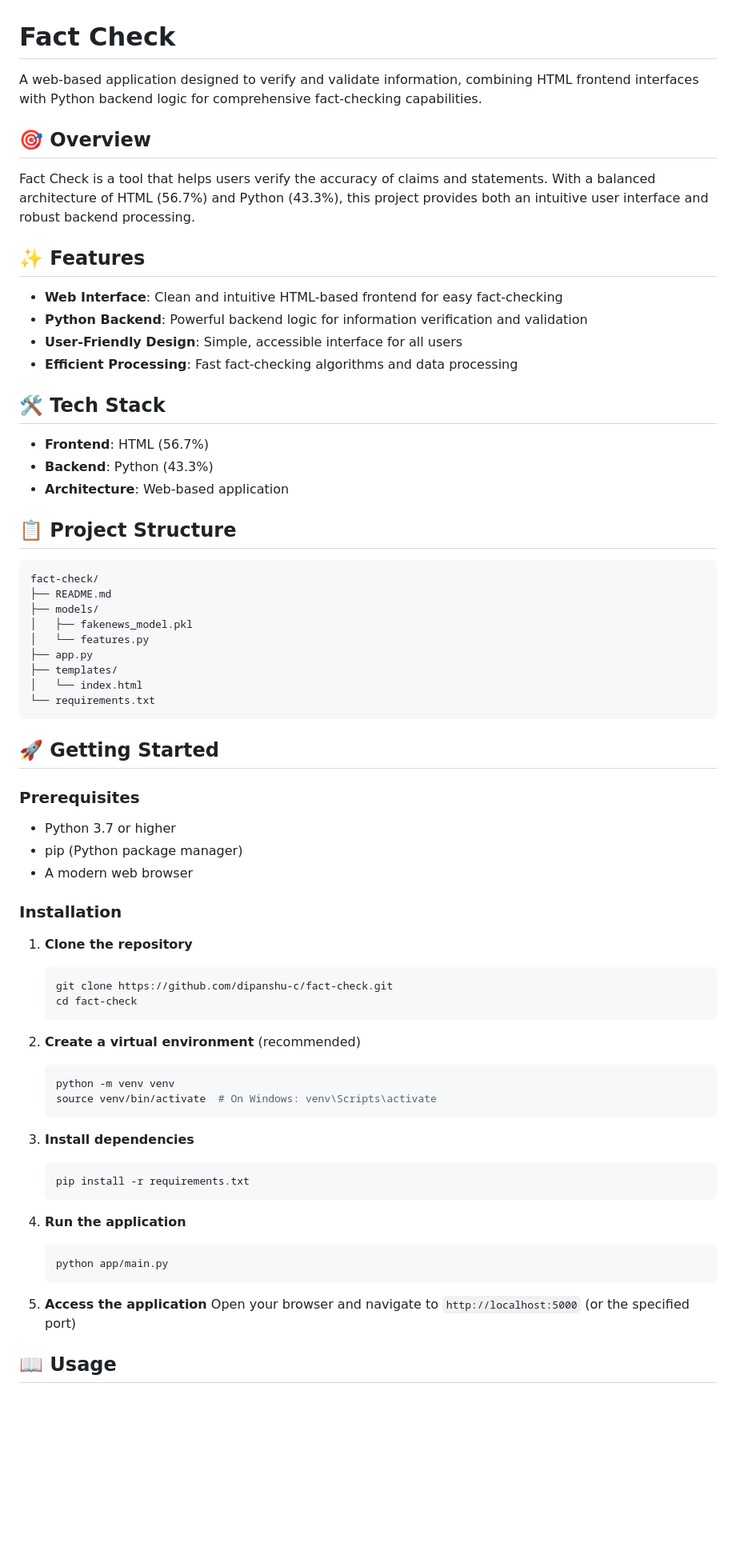
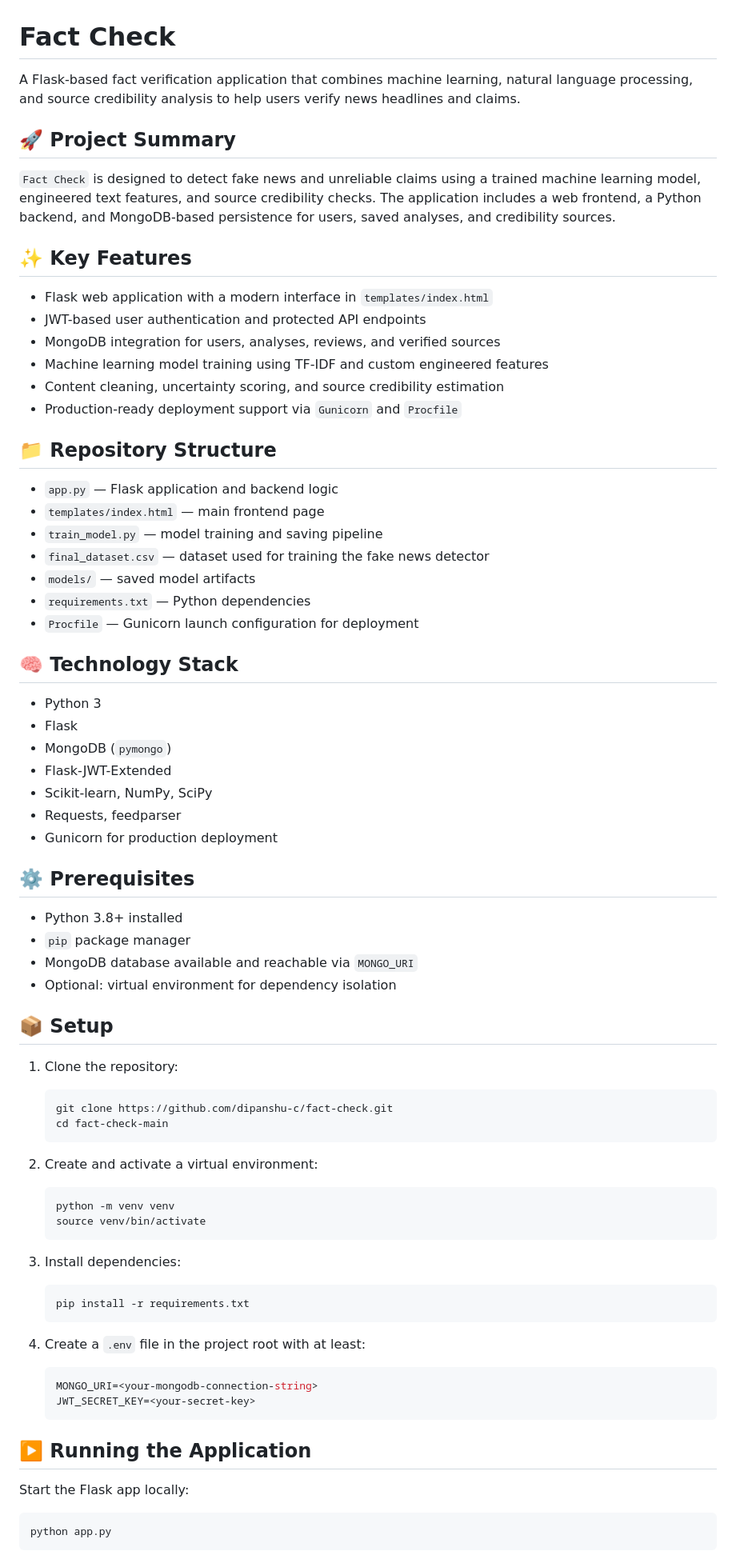
Before and after one commit to dipanshu-c/fact-check, a Markdown page: README.md, the part around one of its changes. Shown at 80% size. Drawn GitHub-style; blank space fills up the shorter version.

````diff
--- a/README.md
+++ b/README.md
@@ -1,72 +1,76 @@
 # Fact Check
 
-A web-based application designed to verify and validate information, combining HTML frontend interfaces with Python backend logic for comprehensive fact-checking capabilities.
+A Flask-based fact verification application that combines machine learning, natural language processing, and source credibility analysis to help users verify news headlines and claims.
 
-## 🎯 Overview
+## 🚀 Project Summary
 
-Fact Check is a tool that helps users verify the accuracy of claims and statements. With a balanced architecture of HTML (56.7%) and Python (43.3%), this project provides both an intuitive user interface and robust backend processing.
+`Fact Check` is designed to detect fake news and unreliable claims using a trained machine learning model, engineered text features, and source credibility checks. The application includes a web frontend, a Python backend, and MongoDB-based persistence for users, saved analyses, and credibility sources.
 
-## ✨ Features
+## ✨ Key Features
 
-- **Web Interface**: Clean and intuitive HTML-based frontend for easy fact-checking
-- **Python Backend**: Powerful backend logic for information verification and validation
-- **User-Friendly Design**: Simple, accessible interface for all users
-- **Efficient Processing**: Fast fact-checking algorithms and data processing
+- Flask web application with a modern interface in `templates/index.html`
+- JWT-based user authentication and protected API endpoints
+- MongoDB integration for users, analyses, reviews, and verified sources
+- Machine learning model training using TF-IDF and custom engineered features
+- Content cleaning, uncertainty scoring, and source credibility estimation
+- Production-ready deployment support via `Gunicorn` and `Procfile`
 
-## 🛠️ Tech Stack
+## 📁 Repository Structure
 
-- **Frontend**: HTML (56.7%)
-- **Backend**: Python (43.3%)
-- **Architecture**: Web-based application
+- `app.py` — Flask application and backend logic
+- `templates/index.html` — main frontend page
+- `train_model.py` — model training and saving pipeline
+- `final_dataset.csv` — dataset used for training the fake news detector
+- `models/` — saved model artifacts
+- `requirements.txt` — Python dependencies
+- `Procfile` — Gunicorn launch configuration for deployment
 
-## 📋 Project Structure
+## 🧠 Technology Stack
 
-```
-fact-check/
-├── README.md
-├── models/
-│   ├── fakenews_model.pkl
-│   └── features.py
-├── app.py
-├── templates/
-│   └── index.html
-└── requirements.txt
-```
+- Python 3
+- Flask
+- MongoDB (`pymongo`)
+- Flask-JWT-Extended
+- Scikit-learn, NumPy, SciPy
+- Requests, feedparser
+- Gunicorn for production deployment
 
-## 🚀 Getting Started
+## ⚙️ Prerequisites
 
-### Prerequisites
+- Python 3.8+ installed
+- `pip` package manager
+- MongoDB database available and reachable via `MONGO_URI`
+- Optional: virtual environment for dependency isolation
 
-- Python 3.7 or higher
-- pip (Python package manager)
-- A modern web browser
+## 📦 Setup
 
-### Installation
-
-1. **Clone the repository**
+1. Clone the repository:
    ```bash
    git clone https://github.com/dipanshu-c/fact-check.git
-   cd fact-check
+   cd fact-check-main
    ```
 
-2. **Create a virtual environment** (recommended)
+2. Create and activate a virtual environment:
    ```bash
    python -m venv venv
-   source venv/bin/activate  # On Windows: venv\Scripts\activate
+   source venv/bin/activate
    ```
 
-3. **Install dependencies**
+3. Install dependencies:
    ```bash
    pip install -r requirements.txt
    ```
 
-4. **Run the application**
-   ```bash
-   python app/main.py
+4. Create a `.env` file in the project root with at least:
+   ```env
+   MONGO_URI=<your-mongodb-connection-string>
+   JWT_SECRET_KEY=<your-secret-key>
    ```
 
-5. **Access the application**
-   Open your browser and navigate to `http://localhost:5000` (or the specified port)
+## ▶️ Running the Application
 
-## 📖 Usage
+Start the Flask app locally:
+```bash
+python app.py
+```
 
````
Also changed, not shown: other parts of README.md (+136 -35 lines).
